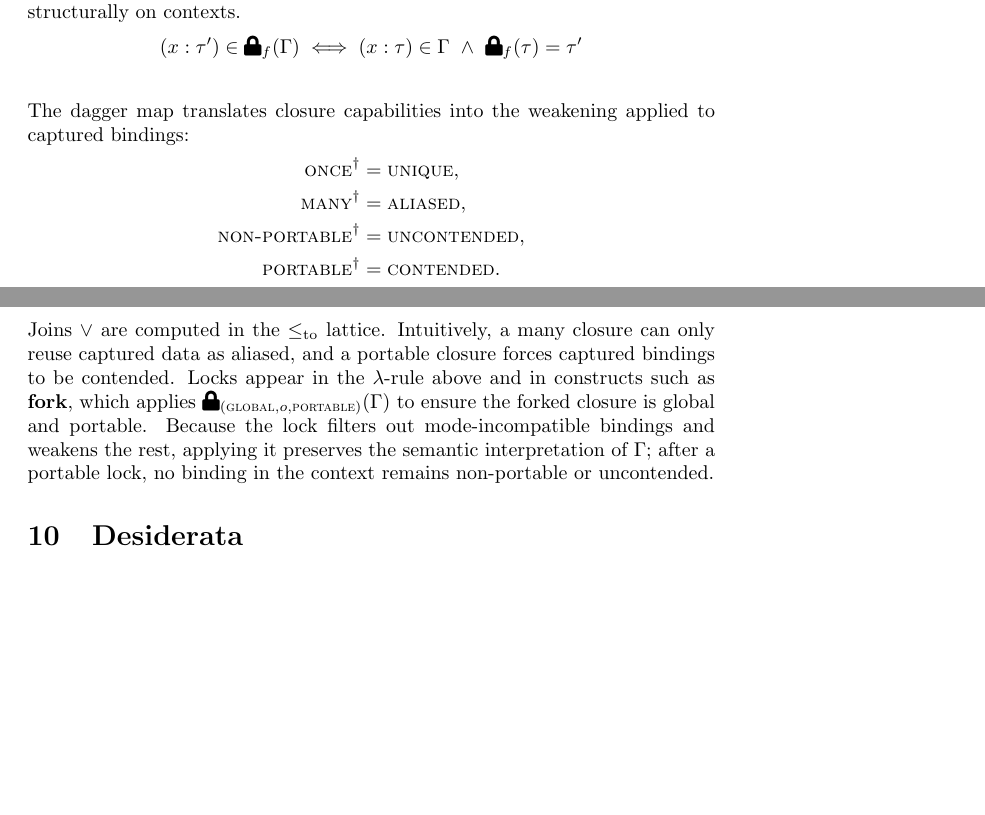
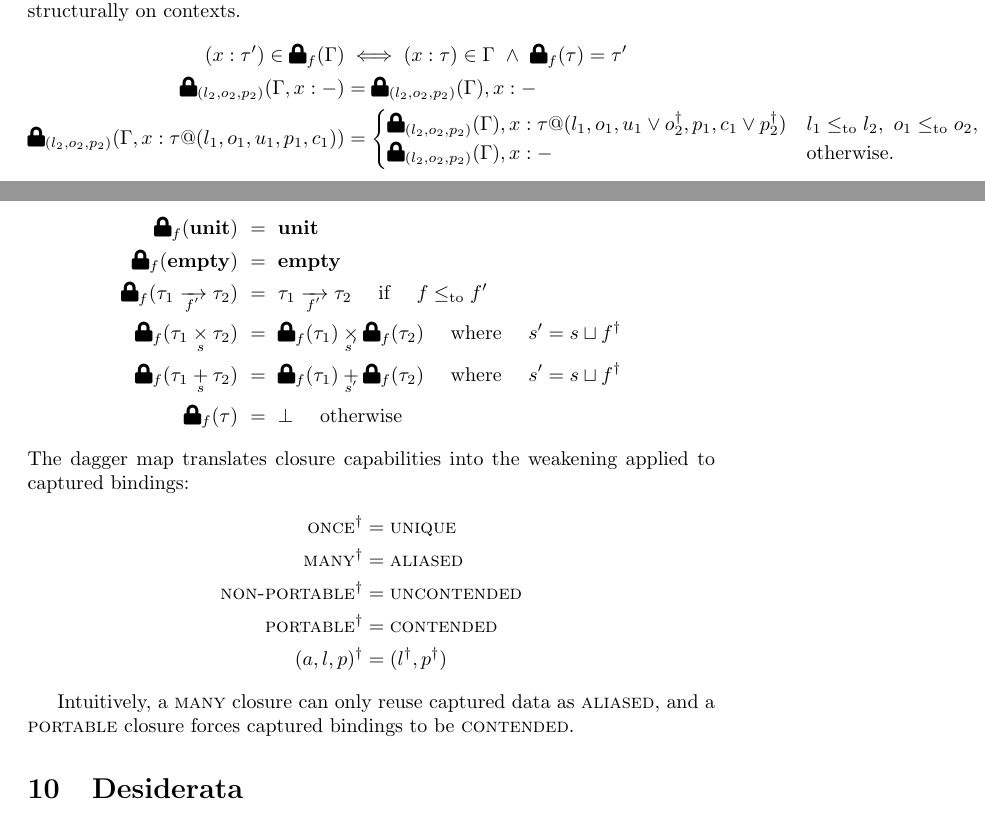
Before and after one commit to julesjacobs/mox, a LaTeX document (tex/mox.tex): two parts of pages 5 and 6 of 6, joined at a grey line, cut so that both start at the same text, the shorter picture padded with empty space. Compiled offline with pdfLaTeX.

Commit message:
Update mox.tex

```diff
--- a/tex/mox.tex
+++ b/tex/mox.tex
@@ -325,24 +325,33 @@ The lock records which bindings remain accessible inside the closure and how the
 We define the operation structurally on contexts.
 \begin{align*}
 (x:\tau') \in \Lock[f]{\Gamma} &\iff (x:\tau) \in \Gamma \ \land\ \Lock[f]{\tau} = \tau'\\
-% \Lock[(l_2,o_2,p_2)]{\Gamma, x :-} &= \Lock[(l_2,o_2,p_2)]{\Gamma}, x :-\\
-% \Lock[(l_2,o_2,p_2)]{\Gamma, x : \tau @ (l_1,o_1,u_1,p_1,c_1)} &=
-%   \begin{cases}
-%     \Lock[(l_2,o_2,p_2)]{\Gamma}, x : \tau @ (l_1,o_1, u_1 \lor o_2^{\dagger}, p_1, c_1 \lor p_2^{\dagger}) & l_1 \leqto l_2,\ o_1 \leqto o_2,\ p_1 \leqto p_2,\\
-%     \Lock[(l_2,o_2,p_2)]{\Gamma}, x :- & \text{otherwise.}
-%   \end{cases}
+\Lock[(l_2,o_2,p_2)]{\Gamma, x :-} &= \Lock[(l_2,o_2,p_2)]{\Gamma}, x :-\\
+\Lock[(l_2,o_2,p_2)]{\Gamma, x : \tau @ (l_1,o_1,u_1,p_1,c_1)} &=
+  \begin{cases}
+    \Lock[(l_2,o_2,p_2)]{\Gamma}, x : \tau @ (l_1,o_1, u_1 \lor o_2^{\dagger}, p_1, c_1 \lor p_2^{\dagger}) & l_1 \leqto l_2,\ o_1 \leqto o_2,\ p_1 \leqto p_2,\\
+    \Lock[(l_2,o_2,p_2)]{\Gamma}, x :- & \text{otherwise.}
+  \end{cases}
+\end{align*}
+\begin{align*}
+  \Lock[f]{\TUnit} &\ =\  \TUnit\\
+  \Lock[f]{\TEmpty} &\ =\ \TEmpty\\
+  \Lock[f]{\TFun[f']{\tau_1}{\tau_2}} &\ =\ \TFun[f']{\tau_1}{\tau_2} \quad\text{ if }\quad f \leqto f'\\
+  \Lock[f]{\TPair[s]{\tau_1}{\tau_2}} &\ =\ \TPair[s']{\Lock[f]{\tau_1}}{\Lock[f]{\tau_2}} \quad\text{ where }\quad s' = s \sqcup f^\dagger\\
+  \Lock[f]{\TSum[s]{\tau_1}{\tau_2}} &\ =\ \TSum[s']{\Lock[f]{\tau_1}}{\Lock[f]{\tau_2}} \quad\text{ where }\quad s' = s \sqcup f^\dagger\\
+  \Lock[f]{\tau} &\ =\ \bot \quad\text{ otherwise}
 \end{align*}
 The dagger map translates closure capabilities into the weakening applied to captured bindings:
 \[
 \begin{aligned}
-\mode{once}^{\dagger} &= \mode{unique},\\
-\mode{many}^{\dagger} &= \mode{aliased},\\
-\mode{non-portable}^{\dagger} &= \mode{uncontended},\\
-\mode{portable}^{\dagger} &= \mode{contended}.
+\mode{once}^{\dagger} &= \mode{unique}\\
+\mode{many}^{\dagger} &= \mode{aliased}\\
+\mode{non-portable}^{\dagger} &= \mode{uncontended}\\
+\mode{portable}^{\dagger} &= \mode{contended}\\
+(a,l,p)^\dagger &= (l^\dagger, p^\dagger)
 \end{aligned}
 \]
-Joins $\lor$ are computed in the $\leqto$ lattice. Intuitively, a many closure can only reuse captured data as aliased, and a portable closure forces captured bindings to be contended. Locks appear in the $\lambda$-rule above and in constructs such as $\kw{fork}$, which applies $\Lock[(\mode{global}, o, \mode{portable})]{\Gamma}$ to ensure the forked closure is global and portable. Because the lock filters out mode-incompatible bindings and weakens the rest, applying it preserves the semantic interpretation of $\Gamma$; after a portable lock, no binding in the context remains non-portable or uncontended.
 
+Intuitively, a $\mode{many}$ closure can only reuse captured data as $\mode{aliased}$, and a $\mode{portable}$ closure forces captured bindings to be $\mode{contended}$.
 
 \section{Desiderata}
 
```
